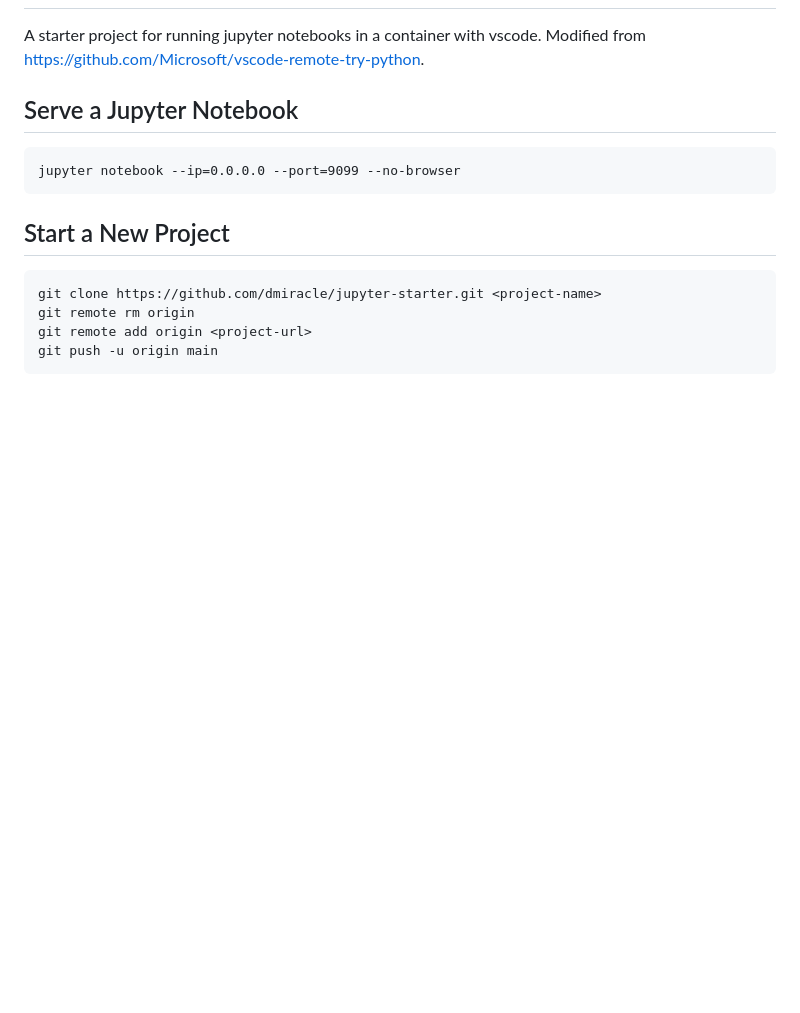
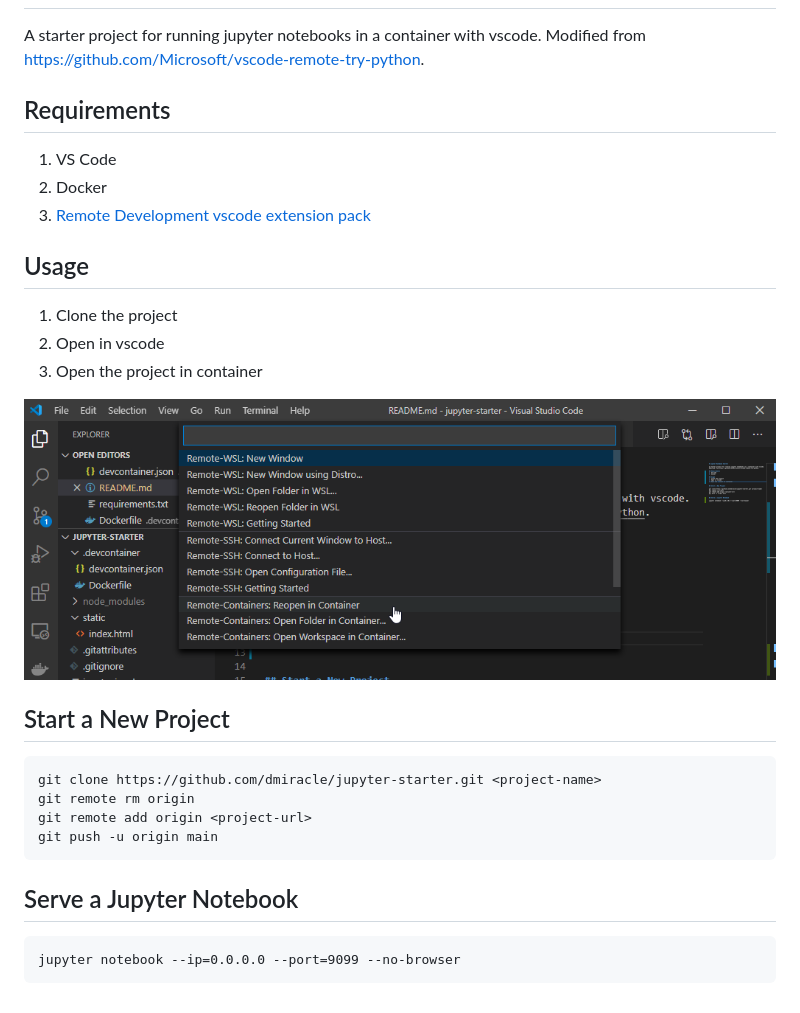
Before and after one commit to dmiracle/qiskit-qka-runtime-example, a Markdown page: README.md, the part around the change. Drawn GitHub-style; pictures changed too: images/open-remote-container.png (added); blank space fills up the shorter version.

````diff
--- a/README.md
+++ b/README.md
@@ -2,10 +2,17 @@
 
 A starter project for running jupyter notebooks in a container with vscode. Modified from https://github.com/Microsoft/vscode-remote-try-python.
 
-## Serve a Jupyter Notebook
-```
-jupyter notebook --ip=0.0.0.0 --port=9099 --no-browser
-```
+## Requirements
+1. VS Code
+2. Docker
+3. [Remote Development vscode extension pack](https://marketplace.visualstudio.com/items?itemName=ms-vscode-remote.vscode-remote-extensionpack)
+
+## Usage
+1. Clone the project
+2. Open in vscode
+3. Open the project in container
+
+![](images/open-remote-container.png)
 
 ## Start a New Project
 ```
@@ -14,3 +21,8 @@ git remote rm origin
 git remote add origin <project-url>
 git push -u origin main
 ```
+
+## Serve a Jupyter Notebook
+```
+jupyter notebook --ip=0.0.0.0 --port=9099 --no-browser
+```
````
